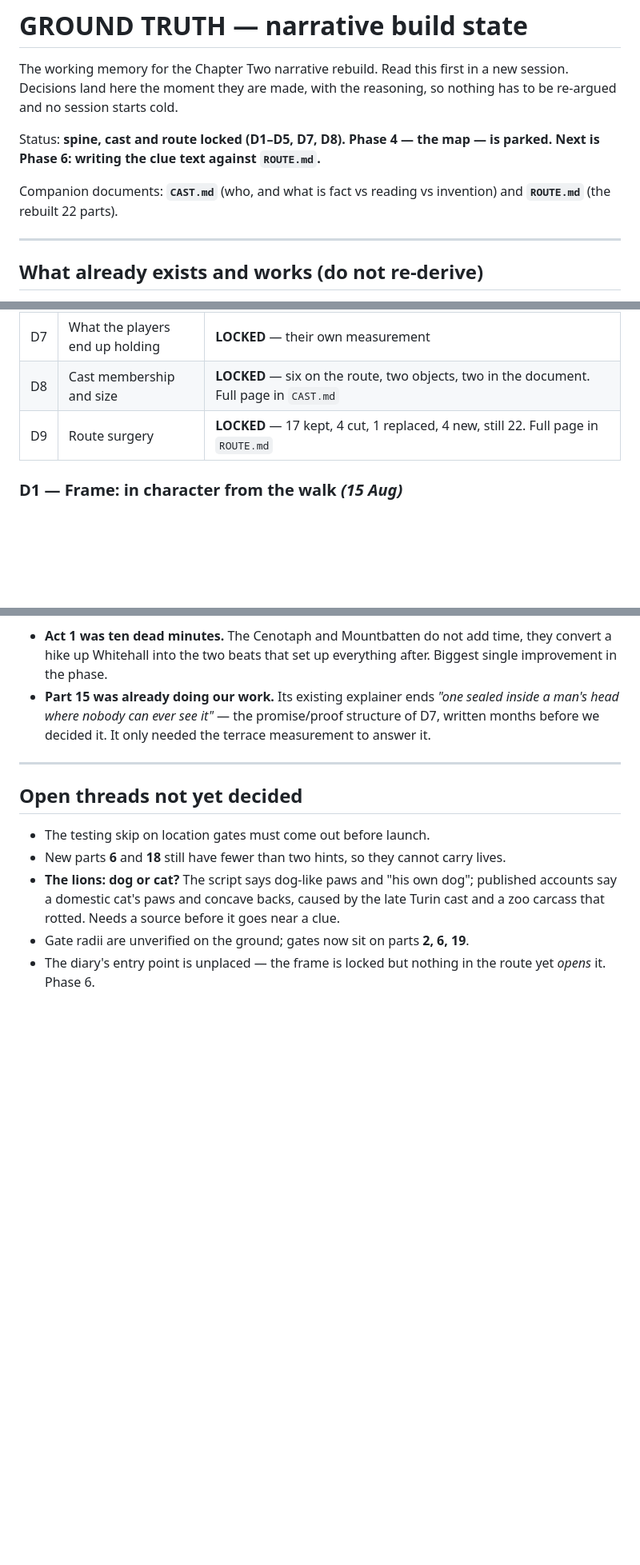
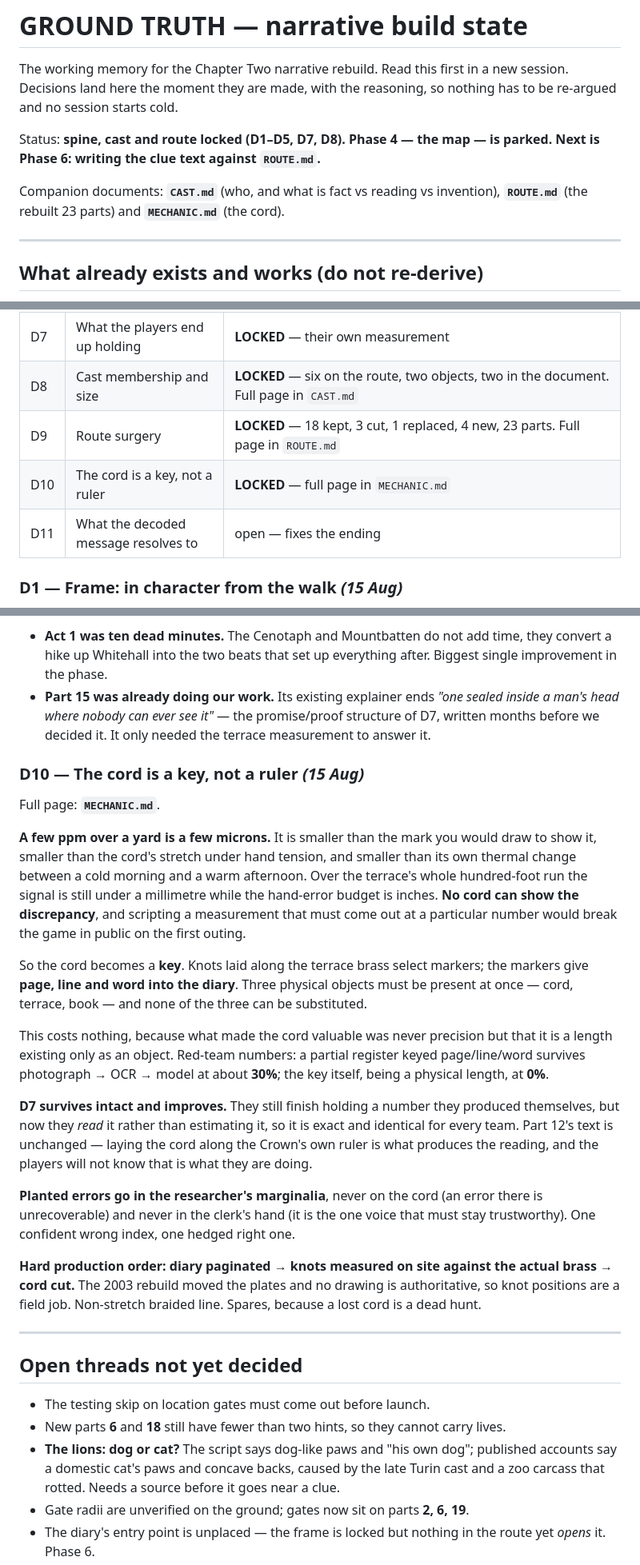
Before and after one commit to jwghopkins-lab/Fedora, a Markdown page: docs/narrative/STATE.md, 3 parts joined by grey strips. Shown at 80% size. Drawn GitHub-style; blank space fills up the shorter version.

```diff
--- a/docs/narrative/STATE.md
+++ b/docs/narrative/STATE.md
@@ -8,7 +8,8 @@ Status: **spine, cast and route locked (D1–D5, D7, D8). Phase 4 — the map
 parked. Next is Phase 6: writing the clue text against `ROUTE.md`.**
 
 Companion documents: **`CAST.md`** (who, and what is fact vs reading vs
-invention) and **`ROUTE.md`** (the rebuilt 22 parts).
+invention), **`ROUTE.md`** (the rebuilt 23 parts) and **`MECHANIC.md`** (the
+cord).
 
 ---
 
@@ -245,7 +246,9 @@ Five independent verifiers with web search, 18 assertions, blind.
 | D6 | What the map's lines cross on | **PARKED** by the client, 15 Aug: forcing a geographic crossing produces a map that lies. Settle it after the route is rebuilt (Phase 4/5), not before |
 | D7 | What the players end up holding | **LOCKED** — their own measurement |
 | D8 | Cast membership and size | **LOCKED** — six on the route, two objects, two in the document. Full page in `CAST.md` |
-| D9 | Route surgery | **LOCKED** — 17 kept, 4 cut, 1 replaced, 4 new, still 22. Full page in `ROUTE.md` |
+| D9 | Route surgery | **LOCKED** — 18 kept, 3 cut, 1 replaced, 4 new, 23 parts. Full page in `ROUTE.md` |
+| D10 | The cord is a key, not a ruler | **LOCKED** — full page in `MECHANIC.md` |
+| D11 | What the decoded message resolves to | open — fixes the ending |
 
 ### D1 — Frame: in character from the walk *(15 Aug)*
 Sign-up, team codes and the landing page stay plainly a puzzle event, so nobody
@@ -411,6 +414,43 @@ Two things worth carrying forward:
   structure of D7, written months before we decided it. It only needed the
   terrace measurement to answer it.
 
+### D10 — The cord is a key, not a ruler *(15 Aug)*
+Full page: **`MECHANIC.md`**.
+
+**A few ppm over a yard is a few microns.** It is smaller than the mark you
+would draw to show it, smaller than the cord's stretch under hand tension, and
+smaller than its own thermal change between a cold morning and a warm
+afternoon. Over the terrace's whole hundred-foot run the signal is still under
+a millimetre while the hand-error budget is inches. **No cord can show the
+discrepancy**, and scripting a measurement that must come out at a particular
+number would break the game in public on the first outing.
+
+So the cord becomes a **key**. Knots laid along the terrace brass select
+markers; the markers give **page, line and word into the diary**. Three
+physical objects must be present at once — cord, terrace, book — and none of
+the three can be substituted.
+
+This costs nothing, because what made the cord valuable was never precision but
+that it is a length existing only as an object. Red-team numbers: a partial
+register keyed page/line/word survives photograph → OCR → model at about
+**30%**; the key itself, being a physical length, at **0%**.
+
+**D7 survives intact and improves.** They still finish holding a number they
+produced themselves, but now they *read* it rather than estimating it, so it is
+exact and identical for every team. Part 12's text is unchanged — laying the
+cord along the Crown's own ruler is what produces the reading, and the players
+will not know that is what they are doing.
+
+**Planted errors go in the researcher's marginalia**, never on the cord (an
+error there is unrecoverable) and never in the clerk's hand (it is the one
+voice that must stay trustworthy). One confident wrong index, one hedged right
+one.
+
+**Hard production order: diary paginated → knots measured on site against the
+actual brass → cord cut.** The 2003 rebuild moved the plates and no drawing is
+authoritative, so knot positions are a field job. Non-stretch braided line.
+Spares, because a lost cord is a dead hunt.
+
 ---
 
 ## Open threads not yet decided
```
Also changed, not shown: docs/narrative/MECHANIC.md (added, +126 -0 lines).
